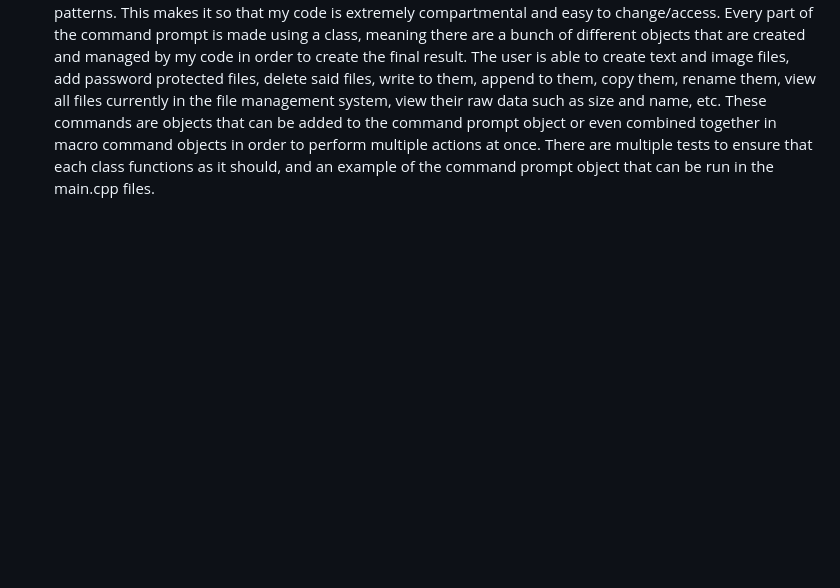
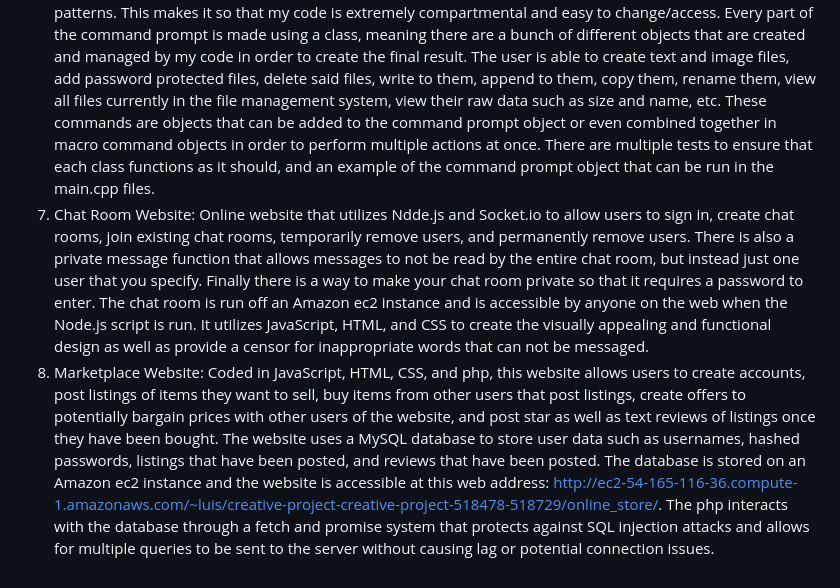
Before and after one commit to LuisMorelos/Luis-Morelos-Projects, a Markdown page: README.md, the part around the change. GitHub-like rendering; blank space fills up the shorter version.

```diff
--- a/README.md
+++ b/README.md
@@ -9,3 +9,5 @@ Included are the following:
 4. Java Snake Game: A copy of the famous snake game where you control a snake that eats fruits, grows larger, and dies if run into the wall/itself. I used a Java API to draw different frames of the game and, through continuous updating of the drawn frames, I can create animation that moves the sake in a certain direction. There are also drawn fruit objects that add a snake body component to the snake linked list object and grow its size when animated. I also added black circles that act as walls. They are slowly added over time as the snake increases in size and immediately end the game if the snake runs into them.
 5. JavaScript Amazon: A mock up of Amazon's front page, shopping cart, and product buying page made using HTML, CSS, and JavaScript. This project was my first introduction to JavaScript and allowed me to learn things such as creating HTML code through loops and the `` operator, how to update the page when a button is pressed in order to give the webpage some interactivity, and how to work with the current date and time in order to tell the user when the product will arrive. The webpage consists of a front page where there are multiple different products to view, their pictures, star ratings, and other such information. You can add these items to the cart or buy them directly. There is also a product buying page where you can select when you wish the product will arrive and how many of each product you want. There is also a price calculator so you know how much your total order will cost. I have also added some tests, both manually and also using a testing framework called Jasmine, in order to test the functionality of certain functions and parts of my JS code more efficiently.
 6. C++ Command Prompt: A mock up of the Linux command terminal but only for file management. I have used several object oriented programming patterns in order to achieve this, such as the visitor and factory patterns. This makes it so that my code is extremely compartmental and easy to change/access. Every part of the command prompt is made using a class, meaning there are a bunch of different objects that are created and managed by my code in order to create the final result. The user is able to create text and image files, add password protected files, delete said files, write to them, append to them, copy them, rename them, view all files currently in the file management system, view their raw data such as size and name, etc. These commands are objects that can be added to the command prompt object or even combined together in macro command objects in order to perform multiple actions at once. There are multiple tests to ensure that each class functions as it should, and an example of the command prompt object that can be run in the main.cpp files.
+7. Chat Room Website: Online website that utilizes Ndde.js and Socket.io to allow users to sign in, create chat rooms, join existing chat rooms, temporarily remove users, and permanently remove users. There is also a private message function  that allows messages to not be read by the entire chat room, but instead just one user that you specify. Finally there is a way to make your chat room private so that it requires a password to enter. The chat room is run off an Amazon ec2 instance and is accessible by anyone on the web when the Node.js script is run. It utilizes JavaScript, HTML, and CSS to create the visually appealing and functional design as well as provide a censor for inappropriate words that can not be messaged.
+8. Marketplace Website: Coded in JavaScript, HTML, CSS, and php, this website allows users to create accounts, post listings of items they want to sell, buy items from other users that post listings, create offers to potentially bargain prices with other users of the website, and post star as well as text reviews of listings once they have been bought. The website uses a MySQL database to store user data such as usernames, hashed passwords, listings that have been posted, and reviews that have been posted. The database is stored on an Amazon ec2 instance and the website is accessible at this web address: http://ec2-54-165-116-36.compute-1.amazonaws.com/~luis/creative-project-creative-project-518478-518729/online_store/. The php interacts with the database through a fetch and promise system that protects against SQL injection attacks and allows for multiple queries to be sent to the server without causing lag or potential connection issues.
```
